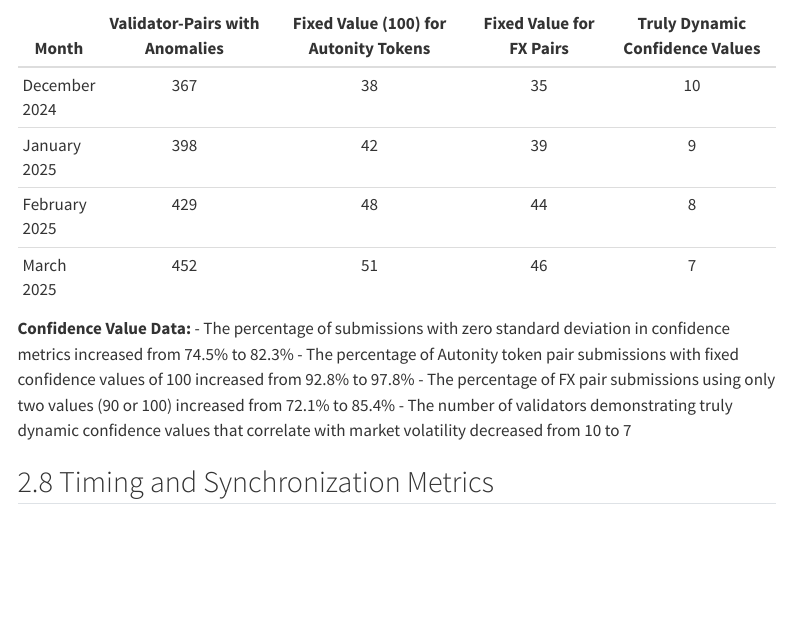
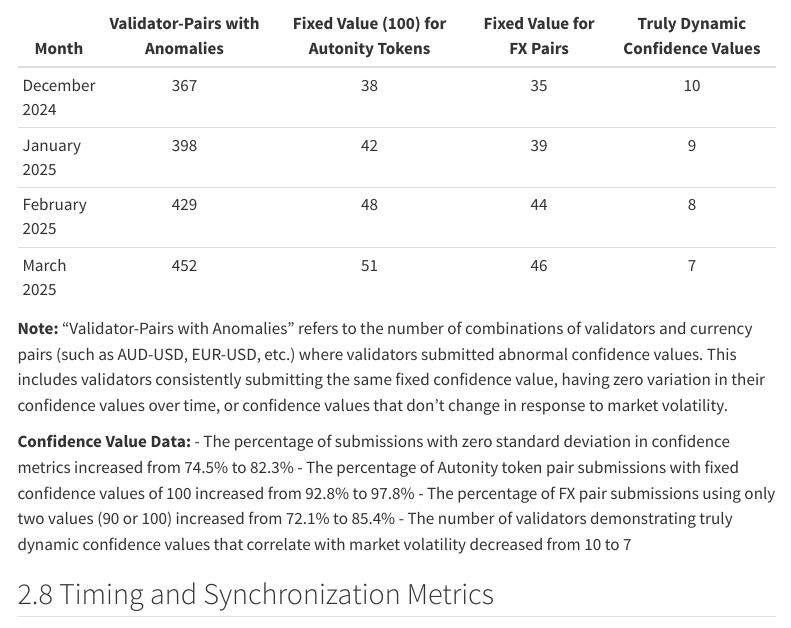
Before and after one commit to Dedenwrg/oracle-submission-analysis, a Quarto document (summary_first_half.qmd): the page in a window 1100 px wide, from 7740 px down. Rendered offline with R 4.5, knitr and Pandoc in place of Quarto, with nearby package versions; menus at the side of the page are left out.

Commit message:
Add a brief explanation to validator-pairs with anomalies

```diff
--- a/summary_first_half.qmd
+++ b/summary_first_half.qmd
@@ -302,6 +302,8 @@
 | February 2025 | 429 | 48 | 44 | 8 |
 | March 2025 | 452 | 51 | 46 | 7 |
 
+**Note:** "Validator-Pairs with Anomalies" refers to the number of combinations of validators and currency pairs (such as AUD-USD, EUR-USD, etc.) where validators submitted abnormal confidence values. This includes validators consistently submitting the same fixed confidence value, having zero variation in their confidence values over time, or confidence values that don't change in response to market volatility.
+
 **Confidence Value Data:**
 - The percentage of submissions with zero standard deviation in confidence metrics increased from 74.5% to 82.3%
 - The percentage of Autonity token pair submissions with fixed confidence values of 100 increased from 92.8% to 97.8%
```
